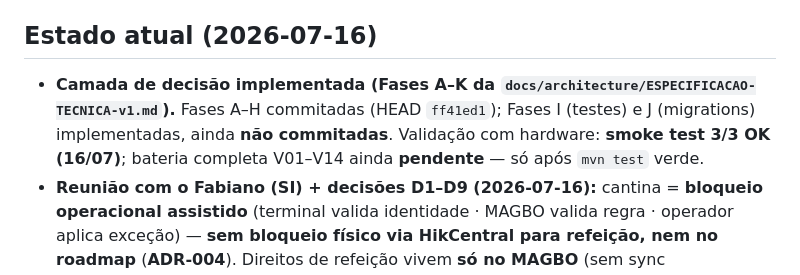
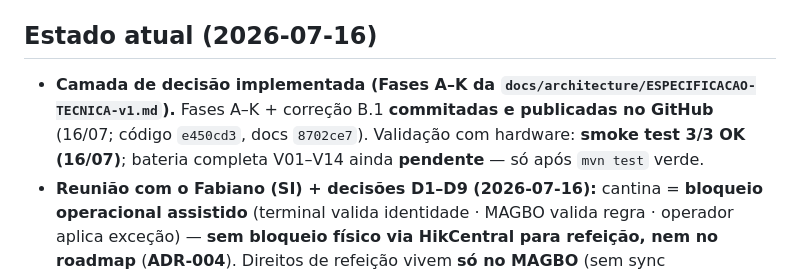
Before and after one commit to sammagbo/Controle-de-Acesso, a Markdown page: CLAUDE.md, the part around the change. Rendered like a GitHub page.

Commit message:
docs: mark phases A-K and B.1 fix as committed and pushed
Co-Authored-By: Claude Opus 4.8 <noreply@anthropic.com>

```diff
--- a/CLAUDE.md
+++ b/CLAUDE.md
@@ -32,7 +32,7 @@ Sistema de controle de acesso do Lycée Molière (Rio). Dono e único dev: **Sam
 7. **Testes (Fase I):** a env var `MAGBO_WEBHOOK_TOKEN` (do `setx` no PC) **vence** o `application-test.properties` no mesmo processo — os ITs precisaram fixar o token via `@SpringBootTest(properties=...)` para não pegar o do ambiente. Na VM o token vem do `.env`. Rodar a suíte com `mvn test` (o surefire já inclui `*IT.java`).
 
 ## Estado atual (2026-07-16)
-- **Camada de decisão implementada (Fases A–K da `docs/architecture/ESPECIFICACAO-TECNICA-v1.md`).** Fases A–H commitadas (HEAD `ff41ed1`); Fases I (testes) e J (migrations) implementadas, ainda **não commitadas**. Validação com hardware: **smoke test 3/3 OK (16/07)**; bateria completa V01–V14 ainda **pendente** — só após `mvn test` verde.
+- **Camada de decisão implementada (Fases A–K da `docs/architecture/ESPECIFICACAO-TECNICA-v1.md`).** Fases A–K + correção B.1 **commitadas e publicadas no GitHub** (16/07; código `e450cd3`, docs `8702ce7`). Validação com hardware: **smoke test 3/3 OK (16/07)**; bateria completa V01–V14 ainda **pendente** — só após `mvn test` verde.
 - **Reunião com o Fabiano (SI) + decisões D1–D9 (2026-07-16):** cantina = **bloqueio operacional assistido** (terminal valida identidade · MAGBO valida regra · operador aplica exceção) — **sem bloqueio físico via HikCentral para refeição, nem no roadmap** (**ADR-004**). Direitos de refeição vivem **só no MAGBO** (sem sync MAGBO↔HCP). O HCP vira provisionamento puro (ciclo de pessoas via CSV → `Apply to Device`; export CSV do MAGBO é a F7b futura). Níveis de acesso administrados pela Direção/Vice; operador executa entitlement no MAGBO. Exceção = registro manual (`POST /api/access`, `created_by_user`). IP fixo: Fabiano pediu reservas ao SI; **VM já criada**, aguardando fim dos testes. Detalhes e as **6 pendências** que sobram: `docs/operacional/procedimento-hikcentral.md`.
 - **Smoke test com hardware (2026-07-16): 3/3.** Face → `access_log` `440000` REFEI1/FACE/75; cartão → `440001` CARD/1; validade expirada → **0 logs** + `access_attempts` id=1 `DEVICE_DENIED`/sub=8 (**primeiro registro real** da tabela; CANT-09 provado corrigido em hardware). FACE e CARD para o mesmo aluno OK (D8). `door_mappings` id 15 atualizado `172.20.40.12`→`172.20.40.10`; id 14 (`172.20.40.17`) órfão de DHCP (inofensivo, limpar depois).
 - **R8 resolvido (2026-07-16):** credencial exposta como e-mail de autor no histórico git/`.mailmap` — vivia só no branch `gh-pages` (demo abandonada, sem relação com `main`), removido do remoto; senha **rotacionada**; `.mailmap` limpo; `main` com autor limpo (`--no-use-mailmap`), sem reescrita de histórico. Ver **R2** do `docs/architecture/relatorio-auditoria-2026-07-10.md`.
```
